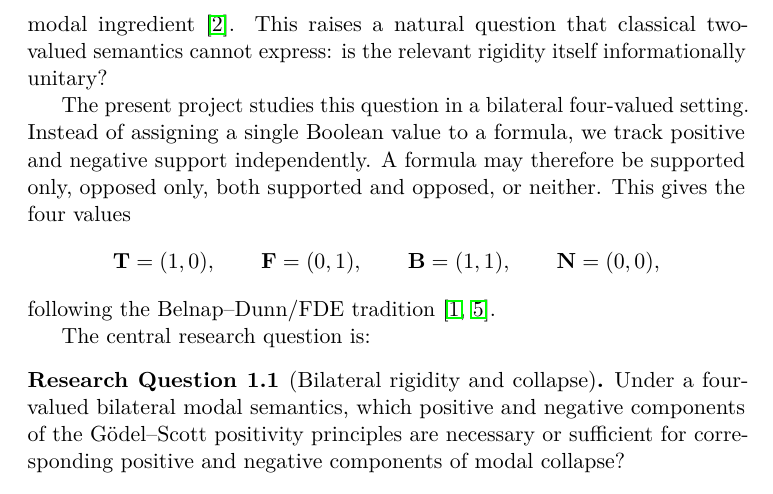
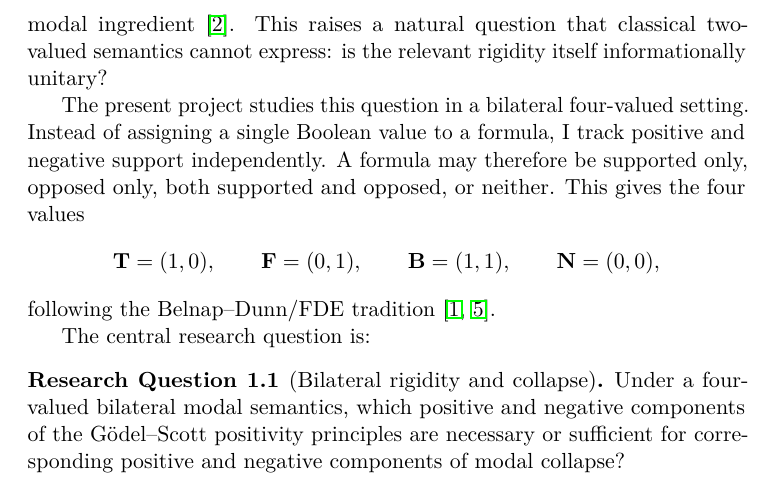
Before and after one commit to cr4bbz/goedel-4pel, a LaTeX paper (paper/main.tex, which reads paper/sections/01_introduction.tex): part of page 2 of 10, cut so that both start at the same text. Compiled offline with pdfLaTeX.

Commit message:
paper: use singular author voice

```diff
--- a/paper/sections/01_introduction.tex
+++ b/paper/sections/01_introduction.tex
@@ -9,7 +9,7 @@ according to which every truth is necessary.
 
 Recent machine-checked work sharpens the diagnosis of this phenomenon. In particular, the existence of an ultrafilter-like structure among positive properties does not by itself force collapse; rigidity of positivity is a principal modal ingredient \cite{Benzmueller2026Collapse}. This raises a natural question that classical two-valued semantics cannot express: is the relevant rigidity itself informationally unitary?
 
-The present project studies this question in a bilateral four-valued setting. Instead of assigning a single Boolean value to a formula, we track positive and negative support independently. A formula may therefore be supported only, opposed only, both supported and opposed, or neither. This gives the four values
+The present project studies this question in a bilateral four-valued setting. Instead of assigning a single Boolean value to a formula, I track positive and negative support independently. A formula may therefore be supported only, opposed only, both supported and opposed, or neither. This gives the four values
 \[
   \True=(1,0),\qquad
   \False=(0,1),\qquad
```
Also changed, not shown: paper/sections/01_introduction.tex (2 more changed lines).
